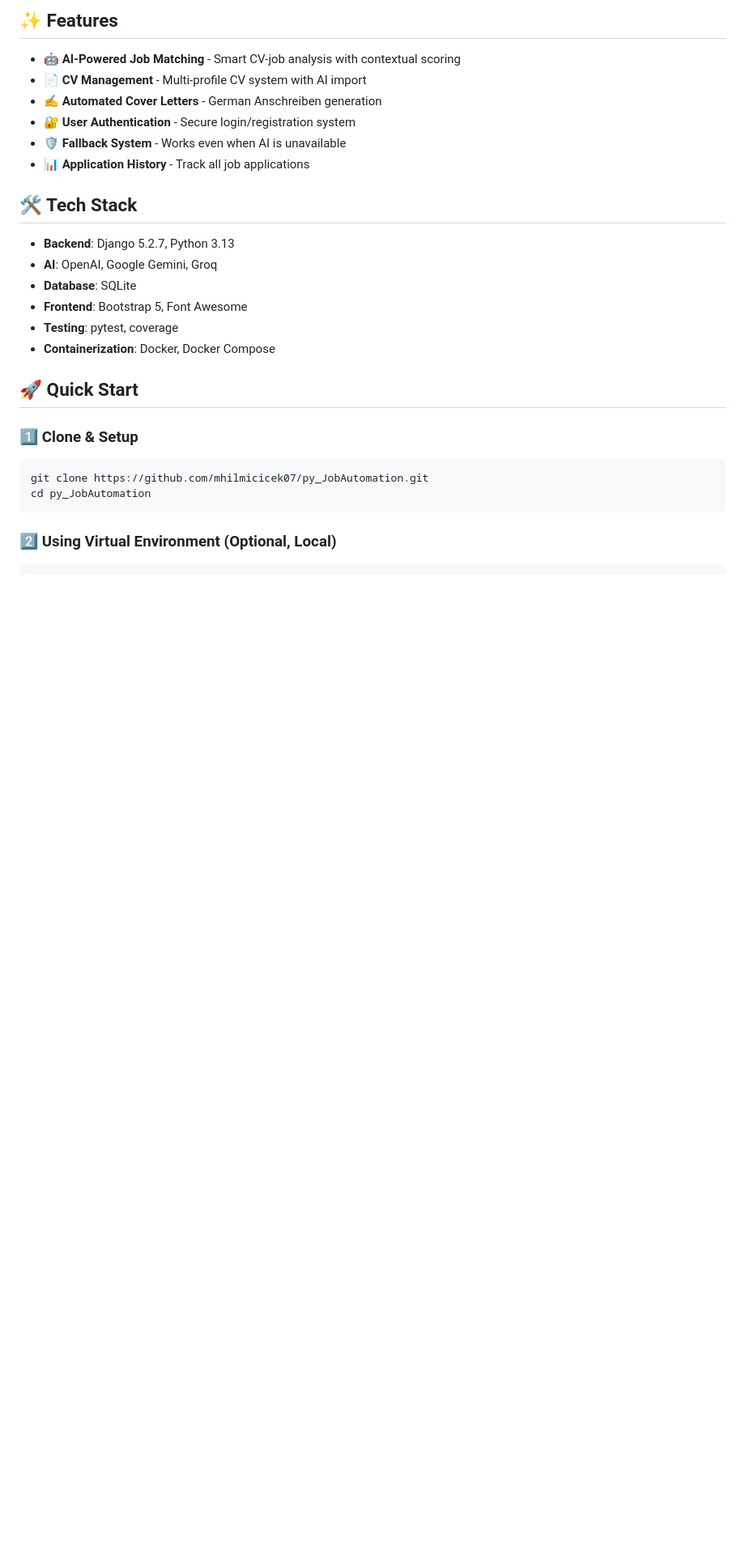
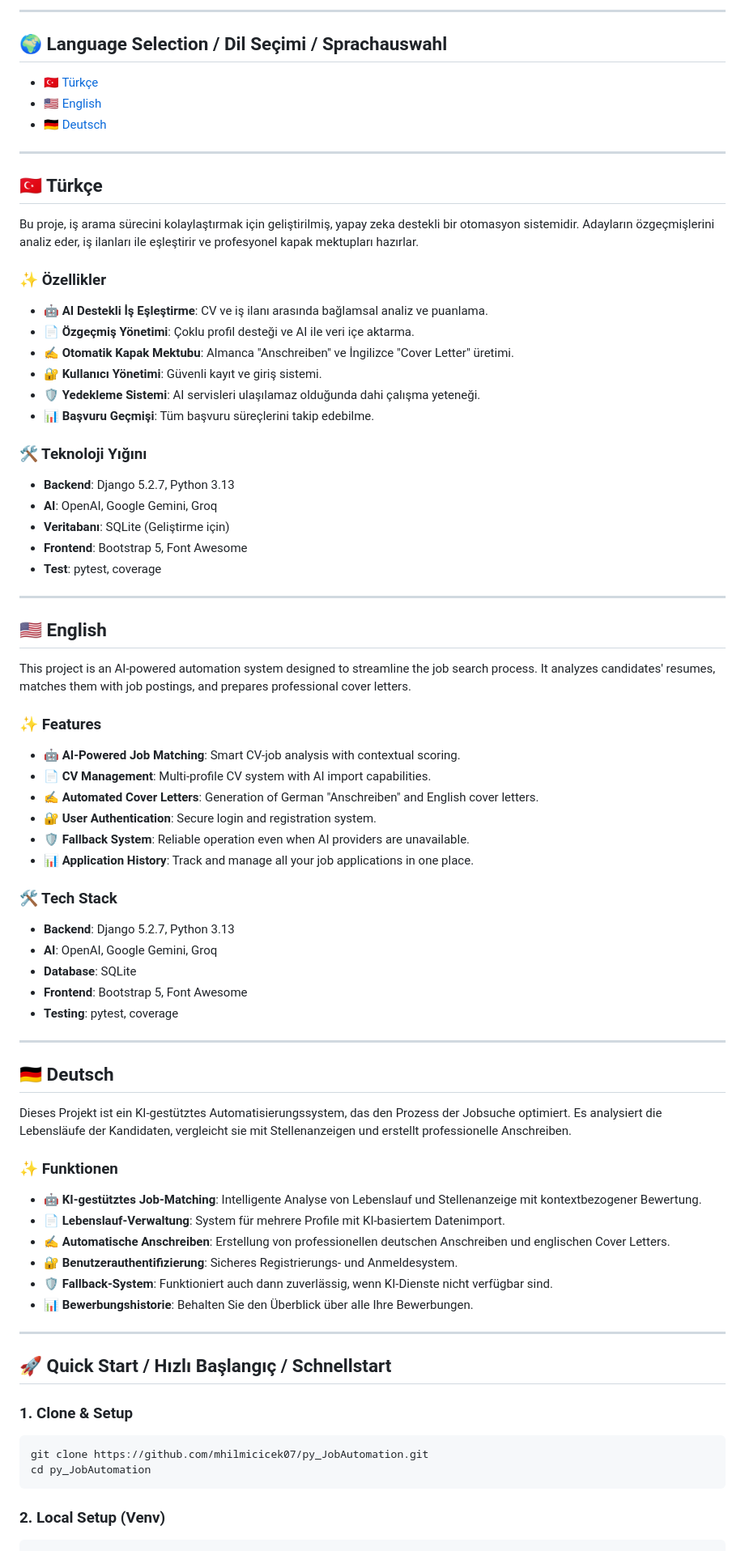
Before and after one commit to mhilmicicek07/py_JobAutomation, a Markdown page: README.md, the part around one of its changes. Shown at 81% size. GitHub-like rendering; blank space fills up the shorter version.

Commit message:
Revise README for clarity and structure
Updated README to enhance clarity and structure, added language sections, and improved feature descriptions.

````diff
--- a/README.md
+++ b/README.md
@@ -9,32 +13,78 @@
 
-## ✨ Features
+---
 
-- 🤖 **AI-Powered Job Matching** - Smart CV-job analysis with contextual scoring
-- 📄 **CV Management** - Multi-profile CV system with AI import
-- ✍️ **Automated Cover Letters** - German Anschreiben generation
-- 🔐 **User Authentication** - Secure login/registration system
-- 🛡️ **Fallback System** - Works even when AI is unavailable
-- 📊 **Application History** - Track all job applications
+## 🌍 Language Selection / Dil Seçimi / Sprachauswahl
 
-## 🛠️ Tech Stack
+- [🇹🇷 Türkçe](#-türkçe)
+- [🇺🇸 English](#-english)
+- [🇩🇪 Deutsch](#-deutsch)
 
+---
+
+## 🇹🇷 Türkçe
+
+Bu proje, iş arama sürecini kolaylaştırmak için geliştirilmiş, yapay zeka destekli bir otomasyon sistemidir. Adayların özgeçmişlerini analiz eder, iş ilanları ile eşleştirir ve profesyonel kapak mektupları hazırlar.
+
+### ✨ Özellikler
+- 🤖 **AI Destekli İş Eşleştirme**: CV ve iş ilanı arasında bağlamsal analiz ve puanlama.
+- 📄 **Özgeçmiş Yönetimi**: Çoklu profil desteği ve AI ile veri içe aktarma.
+- ✍️ **Otomatik Kapak Mektubu**: Almanca "Anschreiben" ve İngilizce "Cover Letter" üretimi.
+- 🔐 **Kullanıcı Yönetimi**: Güvenli kayıt ve giriş sistemi.
+- 🛡️ **Yedekleme Sistemi**: AI servisleri ulaşılamaz olduğunda dahi çalışma yeteneği.
+- 📊 **Başvuru Geçmişi**: Tüm başvuru süreçlerini takip edebilme.
+
+### 🛠️ Teknoloji Yığını
+- **Backend**: Django 5.2.7, Python 3.13
+- **AI**: OpenAI, Google Gemini, Groq
+- **Veritabanı**: SQLite (Geliştirme için)
+- **Frontend**: Bootstrap 5, Font Awesome
+- **Test**: pytest, coverage
+
+---
+
+## 🇺🇸 English
+
+This project is an AI-powered automation system designed to streamline the job search process. It analyzes candidates' resumes, matches them with job postings, and prepares professional cover letters.
+
+### ✨ Features
+- 🤖 **AI-Powered Job Matching**: Smart CV-job analysis with contextual scoring.
+- 📄 **CV Management**: Multi-profile CV system with AI import capabilities.
+- ✍️ **Automated Cover Letters**: Generation of German "Anschreiben" and English cover letters.
+- 🔐 **User Authentication**: Secure login and registration system.
+- 🛡️ **Fallback System**: Reliable operation even when AI providers are unavailable.
+- 📊 **Application History**: Track and manage all your job applications in one place.
+
+### 🛠️ Tech Stack
 - **Backend**: Django 5.2.7, Python 3.13
 - **AI**: OpenAI, Google Gemini, Groq
 - **Database**: SQLite
 - **Frontend**: Bootstrap 5, Font Awesome
 - **Testing**: pytest, coverage
-- **Containerization**: Docker, Docker Compose
 
-## 🚀 Quick Start
+---
 
-### 1️⃣ Clone & Setup
+## 🇩🇪 Deutsch
 
+Dieses Projekt ist ein KI-gestütztes Automatisierungssystem, das den Prozess der Jobsuche optimiert. Es analysiert die Lebensläufe der Kandidaten, vergleicht sie mit Stellenanzeigen und erstellt professionelle Anschreiben.
+
+### ✨ Funktionen
+- 🤖 **KI-gestütztes Job-Matching**: Intelligente Analyse von Lebenslauf und Stellenanzeige mit kontextbezogener Bewertung.
+- 📄 **Lebenslauf-Verwaltung**: System für mehrere Profile mit KI-basiertem Datenimport.
+- ✍️ **Automatische Anschreiben**: Erstellung von professionellen deutschen Anschreiben und englischen Cover Letters.
+- 🔐 **Benutzerauthentifizierung**: Sicheres Registrierungs- und Anmeldesystem.
+- 🛡️ **Fallback-System**: Funktioniert auch dann zuverlässig, wenn KI-Dienste nicht verfügbar sind.
+- 📊 **Bewerbungshistorie**: Behalten Sie den Überblick über alle Ihre Bewerbungen.
+
+---
+
+## 🚀 Quick Start / Hızlı Başlangıç / Schnellstart
+
+### 1. Clone & Setup
 ```bash
 git clone https://github.com/mhilmicicek07/py_JobAutomation.git
 cd py_JobAutomation
 ```
 
-### 2️⃣ Using Virtual Environment (Optional, Local)
-
+### 2. Local Setup (Venv)
 ```bash
 python -m venv venv
````
Also changed, not shown: other parts of README.md (+16 -53 lines).
